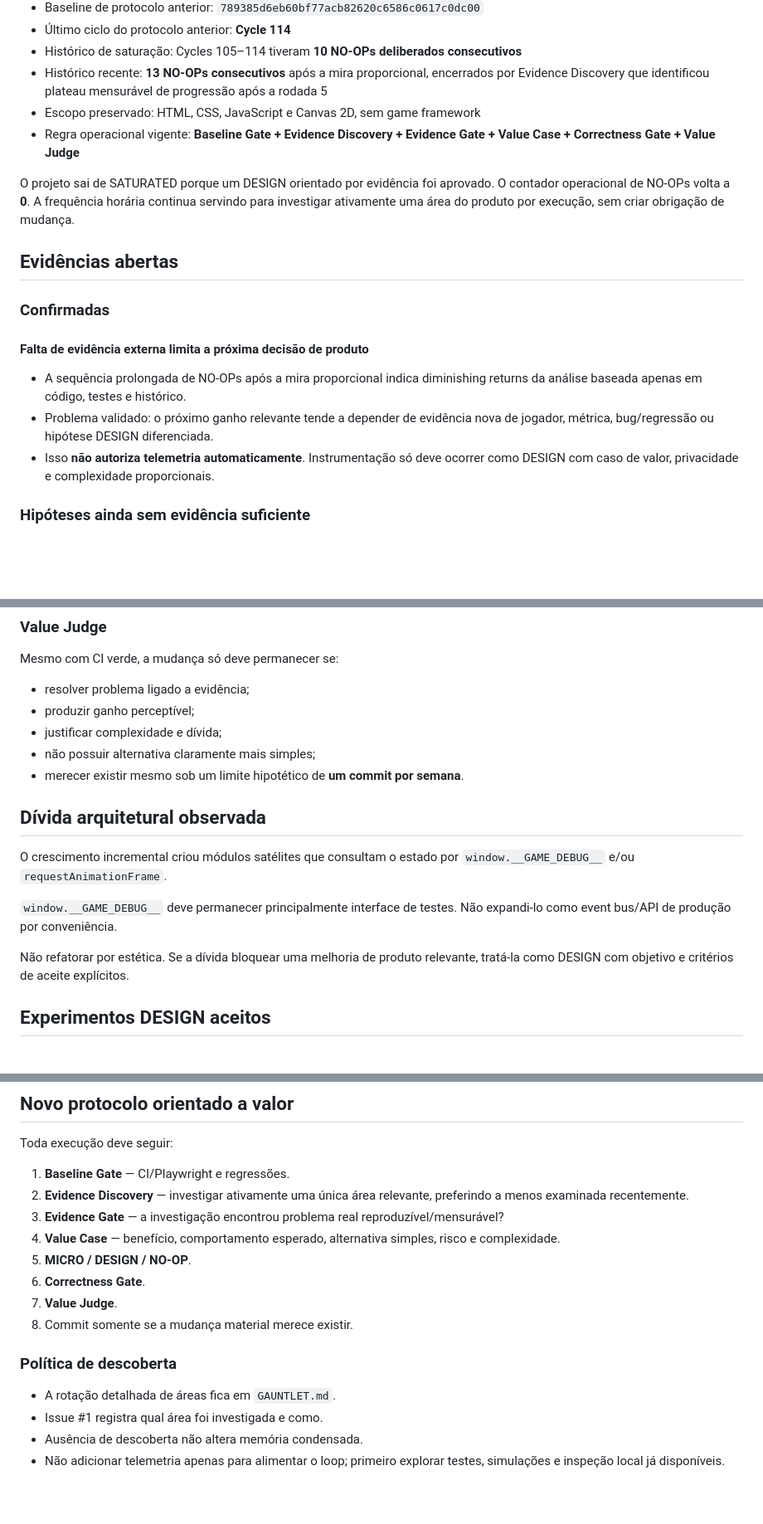
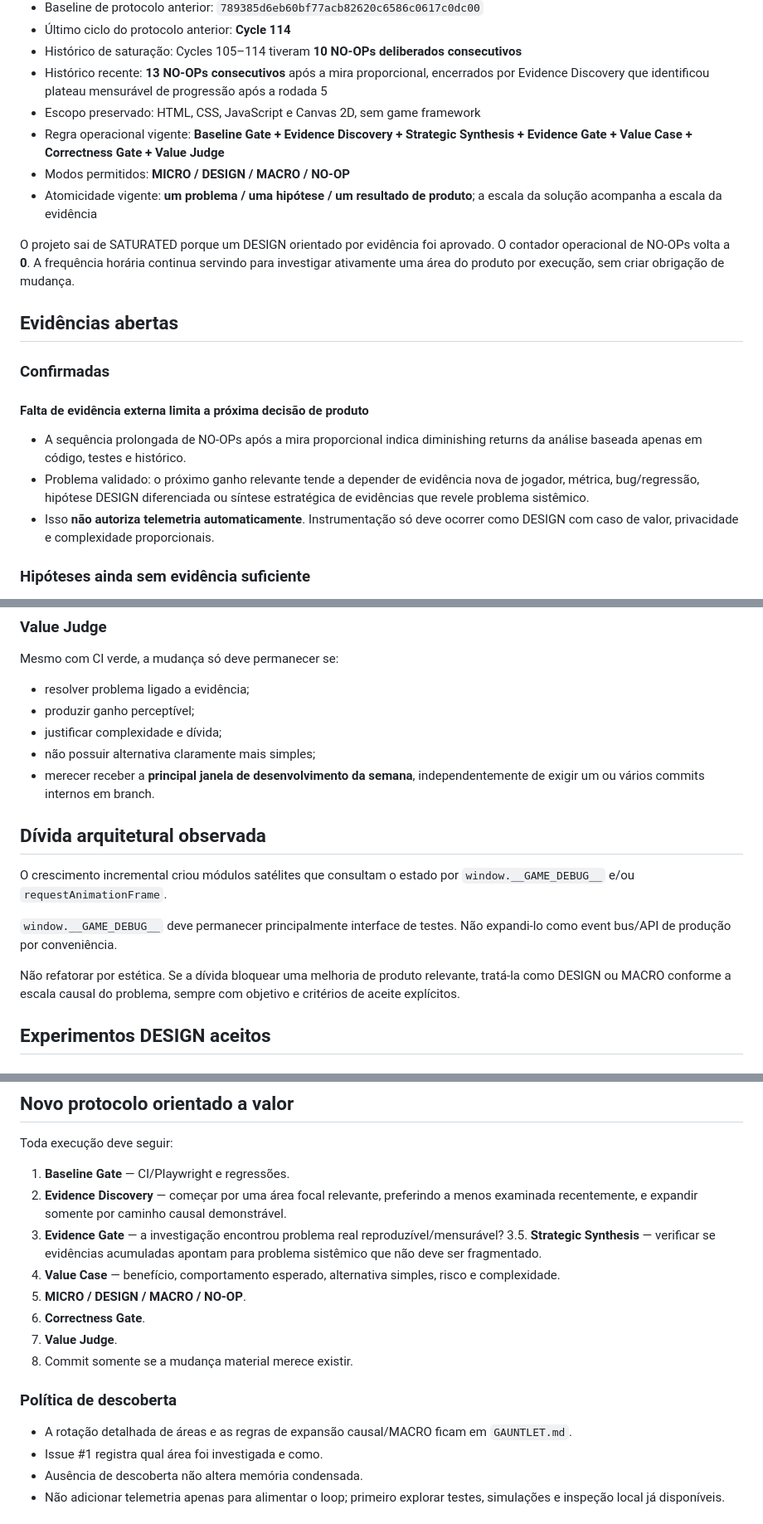
Before and after one commit to marcosmallet/breakout-gauntlet-loop, a Markdown page: GAUNTLET_STATE.md, 3 parts joined by grey strips. Shown at 83% size. Rendered like a GitHub page; blank space fills up the shorter version.

Commit message:
docs: record macro protocol state

```diff
--- a/GAUNTLET_STATE.md
+++ b/GAUNTLET_STATE.md
@@ -11,7 +11,9 @@ Este arquivo é a memória operacional condensada do experimento. Ele não é um
 - Histórico de saturação: Cycles 105–114 tiveram **10 NO-OPs deliberados consecutivos**
 - Histórico recente: **13 NO-OPs consecutivos** após a mira proporcional, encerrados por Evidence Discovery que identificou plateau mensurável de progressão após a rodada 5
 - Escopo preservado: HTML, CSS, JavaScript e Canvas 2D, sem game framework
-- Regra operacional vigente: **Baseline Gate + Evidence Discovery + Evidence Gate + Value Case + Correctness Gate + Value Judge**
+- Regra operacional vigente: **Baseline Gate + Evidence Discovery + Strategic Synthesis + Evidence Gate + Value Case + Correctness Gate + Value Judge**
+- Modos permitidos: **MICRO / DESIGN / MACRO / NO-OP**
+- Atomicidade vigente: **um problema / uma hipótese / um resultado de produto**; a escala da solução acompanha a escala da evidência
 
 O projeto sai de SATURATED porque um DESIGN orientado por evidência foi aprovado. O contador operacional de NO-OPs volta a **0**. A frequência horária continua servindo para investigar ativamente uma área do produto por execução, sem criar obrigação de mudança.
 
@@ -21,7 +23,7 @@ O projeto sai de SATURATED porque um DESIGN orientado por evidência foi aprovad
 
 #### Falta de evidência externa limita a próxima decisão de produto
 - A sequência prolongada de NO-OPs após a mira proporcional indica diminishing returns da análise baseada apenas em código, testes e histórico.
-- Problema validado: o próximo ganho relevante tende a depender de evidência nova de jogador, métrica, bug/regressão ou hipótese DESIGN diferenciada.
+- Problema validado: o próximo ganho relevante tende a depender de evidência nova de jogador, métrica, bug/regressão, hipótese DESIGN diferenciada ou síntese estratégica de evidências que revele problema sistêmico.
 - Isso **não autoriza telemetria automaticamente**. Instrumentação só deve ocorrer como DESIGN com caso de valor, privacidade e complexidade proporcionais.
 
 ### Hipóteses ainda sem evidência suficiente
@@ -93,7 +95,7 @@ Mesmo com CI verde, a mudança só deve permanecer se:
 - produzir ganho perceptível;
 - justificar complexidade e dívida;
 - não possuir alternativa claramente mais simples;
-- merecer existir mesmo sob um limite hipotético de **um commit por semana**.
+- merecer receber a **principal janela de desenvolvimento da semana**, independentemente de exigir um ou vários commits internos em branch.
 
 ## Dívida arquitetural observada
 
@@ -101,7 +103,7 @@ O crescimento incremental criou módulos satélites que consultam o estado por `
 
 `window.__GAME_DEBUG__` deve permanecer principalmente interface de testes. Não expandi-lo como event bus/API de produção por conveniência.
 
-Não refatorar por estética. Se a dívida bloquear uma melhoria de produto relevante, tratá-la como DESIGN com objetivo e critérios de aceite explícitos.
+Não refatorar por estética. Se a dívida bloquear uma melhoria de produto relevante, tratá-la como DESIGN ou MACRO conforme a escala causal do problema, sempre com objetivo e critérios de aceite explícitos.
 
 ## Experimentos DESIGN aceitos
 
@@ -155,16 +157,17 @@ O jogo já possui feedback abundante. Exigir deficiência concreta antes de adic
 Toda execução deve seguir:
 
 1. **Baseline Gate** — CI/Playwright e regressões.
-2. **Evidence Discovery** — investigar ativamente uma única área relevante, preferindo a menos examinada recentemente.
+2. **Evidence Discovery** — começar por uma área focal relevante, preferindo a menos examinada recentemente, e expandir somente por caminho causal demonstrável.
 3. **Evidence Gate** — a investigação encontrou problema real reproduzível/mensurável?
+3.5. **Strategic Synthesis** — verificar se evidências acumuladas apontam para problema sistêmico que não deve ser fragmentado.
 4. **Value Case** — benefício, comportamento esperado, alternativa simples, risco e complexidade.
-5. **MICRO / DESIGN / NO-OP**.
+5. **MICRO / DESIGN / MACRO / NO-OP**.
 6. **Correctness Gate**.
 7. **Value Judge**.
 8. Commit somente se a mudança material merece existir.
 
 ### Política de descoberta
-- A rotação detalhada de áreas fica em `GAUNTLET.md`.
+- A rotação detalhada de áreas e as regras de expansão causal/MACRO ficam em `GAUNTLET.md`.
 - Issue #1 registra qual área foi investigada e como.
 - Ausência de descoberta não altera memória condensada.
 - Não adicionar telemetria apenas para alimentar o loop; primeiro explorar testes, simulações e inspeção local já disponíveis.
```
